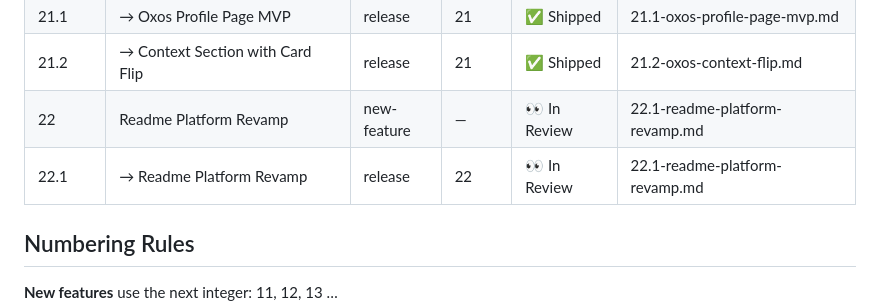
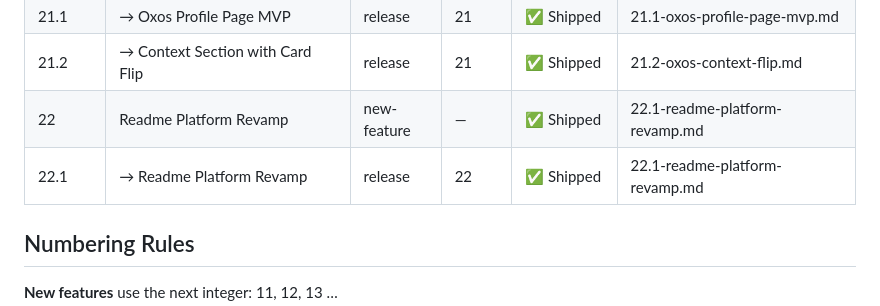
Before and after one commit to shagun008/spendly, a Markdown page: .claude/features/registry.md, the part around the change. Drawn GitHub-style.

```diff
--- a/.claude/features/registry.md
+++ b/.claude/features/registry.md
@@ -75,8 +75,8 @@ Release sub-rows (indented with →) show individual release status.
 | 21 | Oxos Profile Page | new-feature | — | ✅ Shipped | 2 releases |
 | 21.1 | → Oxos Profile Page MVP | release | 21 | ✅ Shipped | 21.1-oxos-profile-page-mvp.md |
 | 21.2 | → Context Section with Card Flip | release | 21 | ✅ Shipped | 21.2-oxos-context-flip.md |
-| 22 | Readme Platform Revamp | new-feature | — | 👀 In Review | 22.1-readme-platform-revamp.md |
-| 22.1 | → Readme Platform Revamp | release | 22 | 👀 In Review | 22.1-readme-platform-revamp.md |
+| 22 | Readme Platform Revamp | new-feature | — | ✅ Shipped | 22.1-readme-platform-revamp.md |
+| 22.1 | → Readme Platform Revamp | release | 22 | ✅ Shipped | 22.1-readme-platform-revamp.md |
 
 ## Numbering Rules
 
```
Also changed, not shown: CLAUDE.md (+2 -1 lines).
